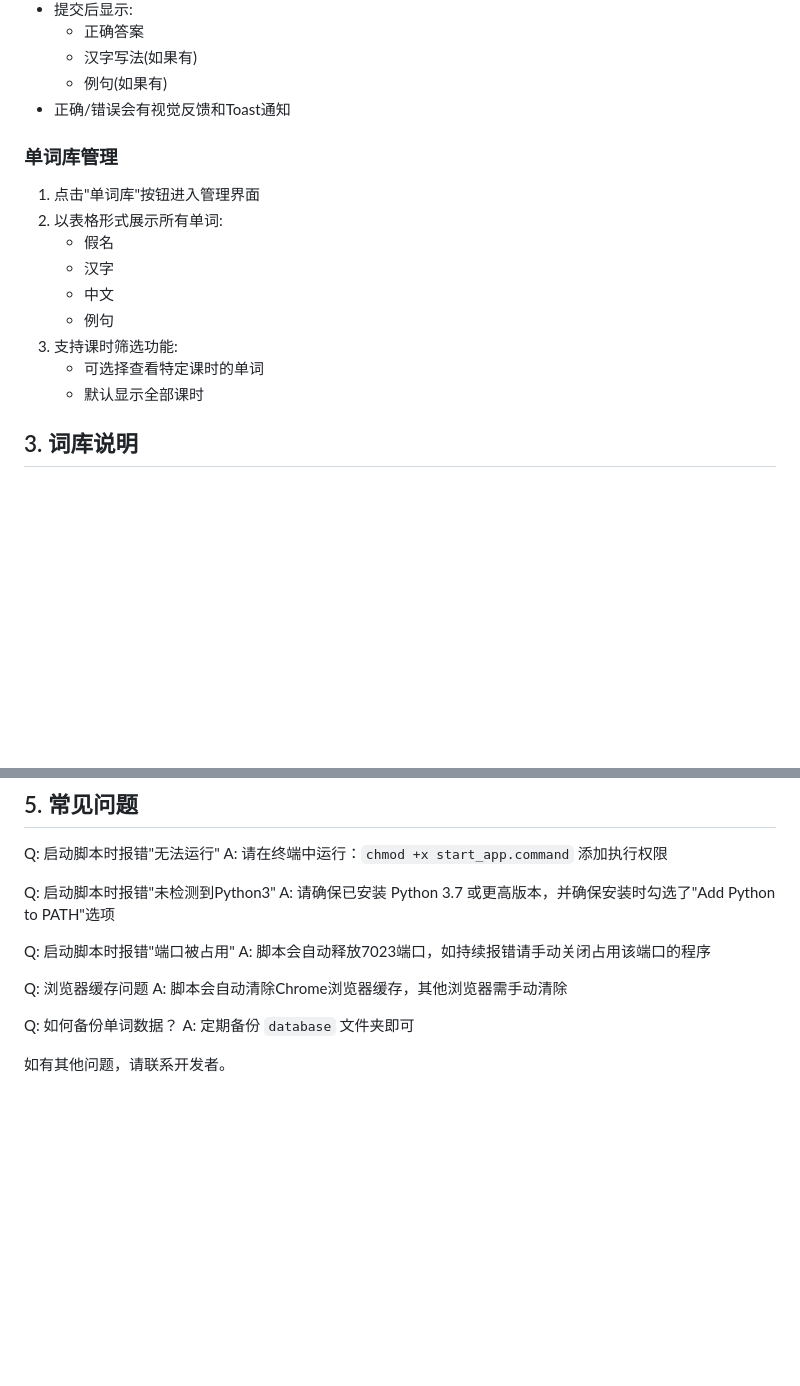
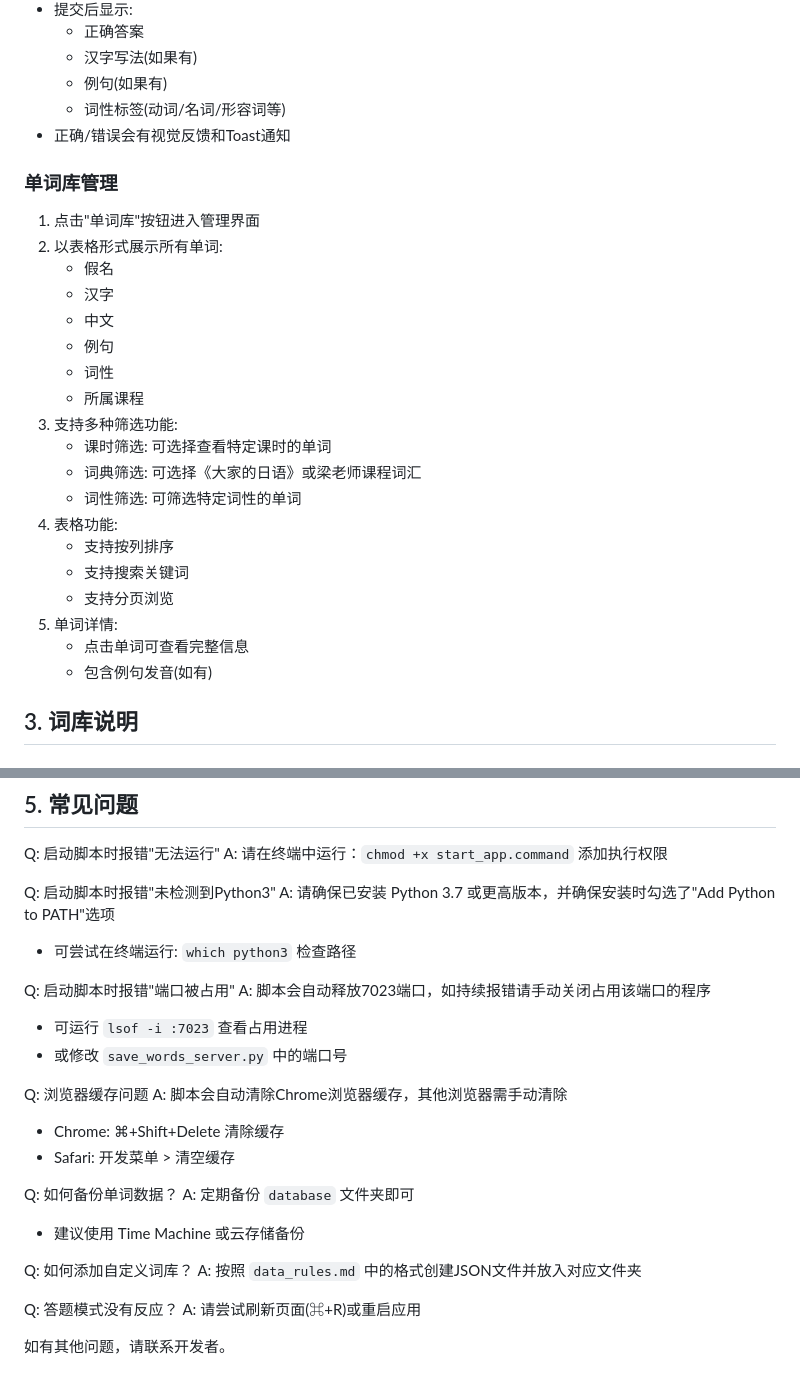
Before and after one commit to xyy1090091952/memorybread, a Markdown page: README.md, 2 parts joined by grey strips. Drawn GitHub-style; blank space fills up the shorter version.

Commit message:
docs: 更新 README.md 以包含更多详细信息和常见问题解答
更新了 README.md 文件，添加了更多关于软件安装、使用和管理的详细信息。同时扩展了常见问题解答部分，以帮助用户更好地解决可能遇到的问题。

```diff
--- a/README.md
+++ b/README.md
@@ -50,6 +54,7 @@ memorybread 是一个简单易用的日语单词记忆软件，支持单词测
   - 正确答案
   - 汉字写法(如果有)
   - 例句(如果有)
+  - 词性标签(动词/名词/形容词等)
 - 正确/错误会有视觉反馈和Toast通知
 
 ### 单词库管理
@@ -60,9 +65,19 @@ memorybread 是一个简单易用的日语单词记忆软件，支持单词测
    - 汉字
    - 中文
    - 例句
-3. 支持课时筛选功能:
-   - 可选择查看特定课时的单词
-   - 默认显示全部课时
+   - 词性
+   - 所属课程
+3. 支持多种筛选功能:
+   - 课时筛选: 可选择查看特定课时的单词
+   - 词典筛选: 可选择《大家的日语》或梁老师课程词汇
+   - 词性筛选: 可筛选特定词性的单词
+4. 表格功能:
+   - 支持按列排序
+   - 支持搜索关键词
+   - 支持分页浏览
+5. 单词详情:
+   - 点击单词可查看完整信息
+   - 包含例句发音(如有)
 
 ## 3. 词库说明
 
@@ -98,14 +113,26 @@ A: 请在终端中运行：`chmod +x start_app.command` 添加执行权限
 
 Q: 启动脚本时报错"未检测到Python3"
 A: 请确保已安装 Python 3.7 或更高版本，并确保安装时勾选了"Add Python to PATH"选项
+   - 可尝试在终端运行: `which python3` 检查路径
 
 Q: 启动脚本时报错"端口被占用"
 A: 脚本会自动释放7023端口，如持续报错请手动关闭占用该端口的程序
+   - 可运行 `lsof -i :7023` 查看占用进程
+   - 或修改 `save_words_server.py` 中的端口号
 
 Q: 浏览器缓存问题
 A: 脚本会自动清除Chrome浏览器缓存，其他浏览器需手动清除
+   - Chrome: ⌘+Shift+Delete 清除缓存
+   - Safari: 开发菜单 > 清空缓存
 
 Q: 如何备份单词数据？
 A: 定期备份 `database` 文件夹即可
+   - 建议使用 Time Machine 或云存储备份
+
+Q: 如何添加自定义词库？
+A: 按照 `data_rules.md` 中的格式创建JSON文件并放入对应文件夹
+
+Q: 答题模式没有反应？
+A: 请尝试刷新页面(⌘+R)或重启应用
 
 如有其他问题，请联系开发者。
```
Also changed, not shown: other parts of README.md (+4 -0 lines).
